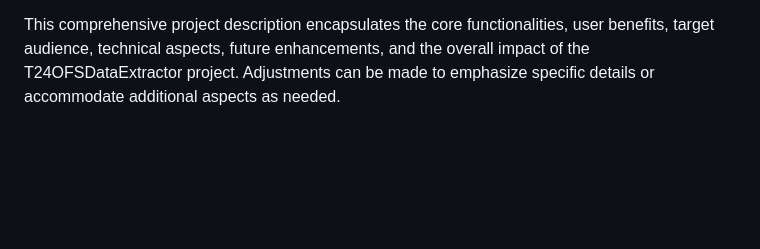
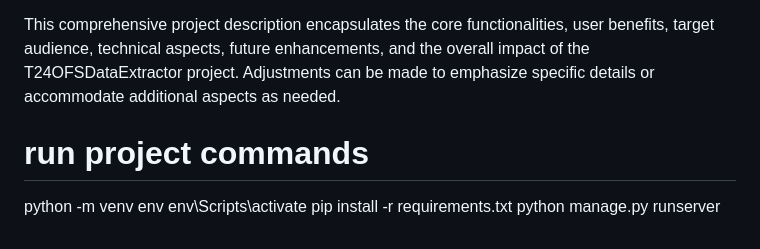
Before and after one commit to Mohamedallam1233/T24-data-extraction, a Markdown page: README.md, the part around the change. Rendered like a GitHub page; blank space fills up the shorter version.

```diff
--- a/README.md
+++ b/README.md
@@ -41,3 +41,9 @@ In future iterations, the project roadmap includes the integration of visualizat
 T24OFSDataExtractor aims to revolutionize the way users interact with T24 by simplifying data extraction via OFS messages. By offering an intuitive interface, robust connectivity, and streamlined processes, the project empowers users to effortlessly access and utilize T24 data to fulfill their diverse needs.
 
 This comprehensive project description encapsulates the core functionalities, user benefits, target audience, technical aspects, future enhancements, and the overall impact of the T24OFSDataExtractor project. Adjustments can be made to emphasize specific details or accommodate additional aspects as needed.
+
+# run project commands
+python -m venv env
+env\Scripts\activate
+pip install -r requirements.txt
+python manage.py runserver
```
